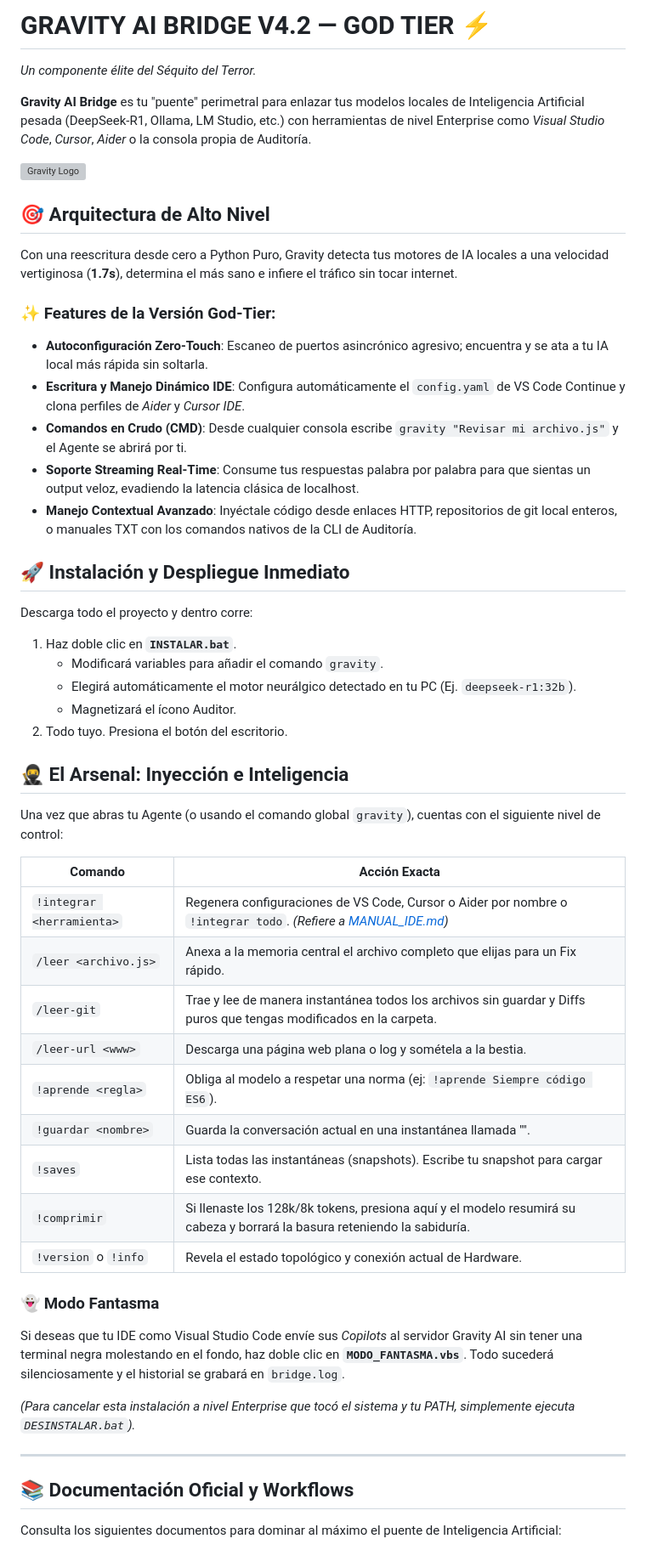
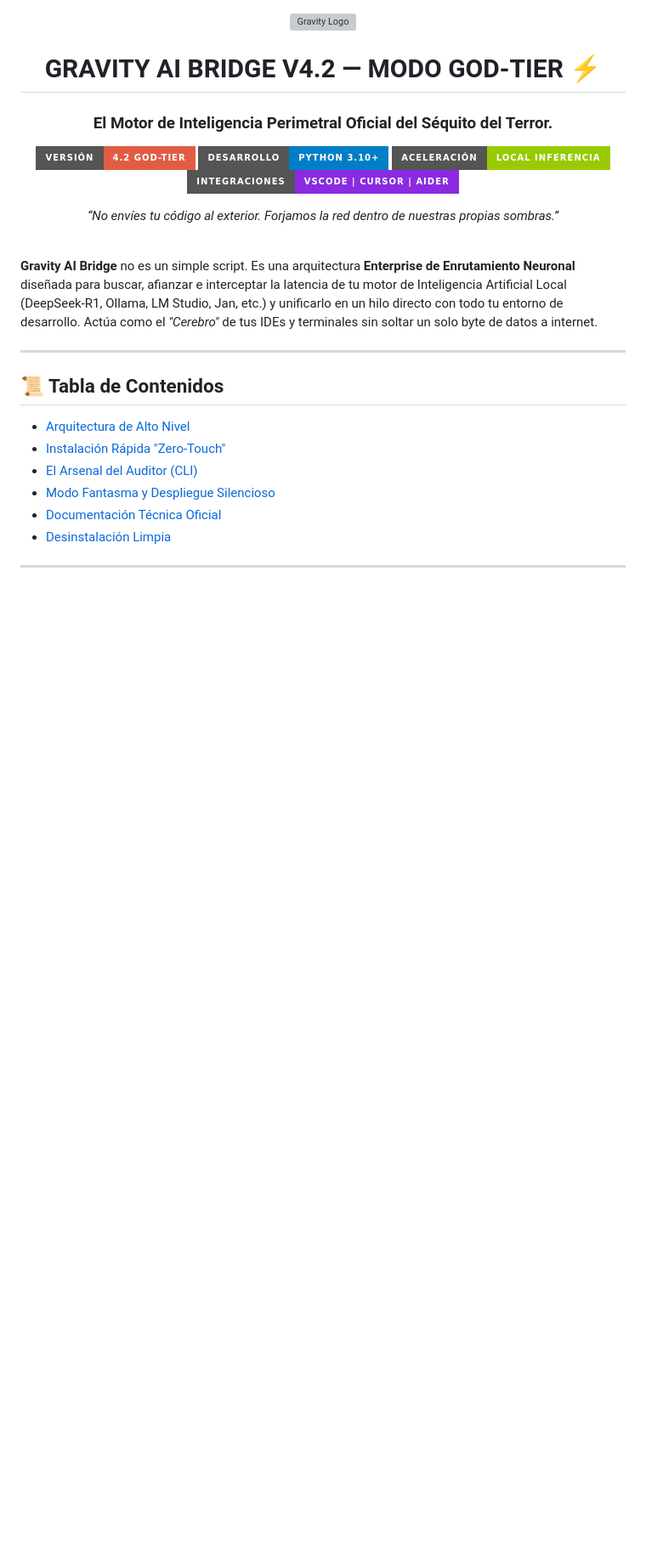
Before and after one commit to DarckRovert/Gravity_AI_bridge, a Markdown page: README.md, the part around one of its changes. Shown at 85% size. Rendered like a GitHub page; badges without logos; blank space fills up the shorter version; grey boxes are pictures that could not be loaded.

Commit message:
docs: remasterizacion God-Tier absoluta del README con estetica del Sequito

```diff
--- a/README.md
+++ b/README.md
@@ -1,51 +1,31 @@
-# GRAVITY AI BRIDGE V4.2 — GOD TIER ⚡
-*Un componente élite del Séquito del Terror.*
-
-**Gravity AI Bridge** es tu "puente" perimetral para enlazar tus modelos locales de Inteligencia Artificial pesada (DeepSeek-R1, Ollama, LM Studio, etc.) con herramientas de nivel Enterprise como *Visual Studio Code*, *Cursor*, *Aider* o la consola propia de Auditoría.
+<div align="center">
 
 ![Gravity Logo](media__1775204686339.png)
 
-## 🎯 Arquitectura de Alto Nivel
-Con una reescritura desde cero a Python Puro, Gravity detecta tus motores de IA locales a una velocidad vertiginosa (**1.7s**), determina el más sano e infiere el tráfico sin tocar internet.
+# GRAVITY AI BRIDGE V4.2 — MODO GOD-TIER ⚡
+### El Motor de Inteligencia Perimetral Oficial del Séquito del Terror.
 
-### ✨ Features de la Versión God-Tier:
-* **Autoconfiguración Zero-Touch**: Escaneo de puertos asincrónico agresivo; encuentra y se ata a tu IA local más rápida sin soltarla.
-* **Escritura y Manejo Dinámico IDE**: Configura automáticamente el `config.yaml` de VS Code Continue y clona perfiles de *Aider* y *Cursor IDE*.
-* **Comandos en Crudo (CMD)**: Desde cualquier consola escribe `gravity "Revisar mi archivo.js"` y el Agente se abrirá por ti.
-* **Soporte Streaming Real-Time**: Consume tus respuestas palabra por palabra para que sientas un output veloz, evadiendo la latencia clásica de localhost.
-* **Manejo Contextual Avanzado**: Inyéctale código desde enlaces HTTP, repositorios de git local enteros, o manuales TXT con los comandos nativos de la CLI de Auditoría.
+[![Versión](https://img.shields.io/badge/Versión-4.2%20God--Tier-red.svg?style=for-the-badge)](https://github.com/DarckRovert/Gravity_AI_bridge)
+[![Motor](https://img.shields.io/badge/Desarrollo-Python%203.10+-blue.svg?style=for-the-badge)](#)
+[![GPU](https://img.shields.io/badge/Aceleración-Local%20Inferencia-green.svg?style=for-the-badge)](#)
+[![IDE](https://img.shields.io/badge/Integraciones-VSCode%20|%20Cursor%20|%20Aider-blueviolet.svg?style=for-the-badge)](#)
 
-## 🚀 Instalación y Despliegue Inmediato
-Descarga todo el proyecto y dentro corre:
-1. Haz doble clic en **`INSTALAR.bat`**.
-   - Modificará variables para añadir el comando `gravity`.
-   - Elegirá automáticamente el motor neurálgico detectado en tu PC (Ej. `deepseek-r1:32b`).
-   - Magnetizará el ícono Auditor.
-2. Todo tuyo. Presiona el botón del escritorio.
+*“No envíes tu código al exterior. Forjamos la red dentro de nuestras propias sombras.”*
+</div>
 
-## 🥷 El Arsenal: Inyección e Inteligencia
-Una vez que abras tu Agente (o usando el comando global `gravity`), cuentas con el siguiente nivel de control:
+<br/>
 
-| Comando | Acción Exacta |
-|---|---|
-| `!integrar <herramienta>` | Regenera configuraciones de VS Code, Cursor o Aider por nombre o `!integrar todo`. *(Refiere a [MANUAL_IDE.md](MANUAL_IDE.md))* |
-| `/leer <archivo.js>` | Anexa a la memoria central el archivo completo que elijas para un Fix rápido. |
-| `/leer-git` | Trae y lee de manera instantánea todos los archivos sin guardar y Diffs puros que tengas modificados en la carpeta. |
-| `/leer-url <www>` | Descarga una página web plana o log y sométela a la bestia. |
-| `!aprende <regla>` | Obliga al modelo a respetar una norma (ej: `!aprende Siempre código ES6`). |
-| `!guardar <nombre>` | Guarda la conversación actual en una instantánea llamada "<nombre>". |
-| `!saves` | Lista todas las instantáneas (snapshots).  Escribe tu snapshot para cargar ese contexto. |
-| `!comprimir` | Si llenaste los 128k/8k tokens, presiona aquí y el modelo resumirá su cabeza y borrará la basura reteniendo la sabiduría. |
-| `!version` o `!info` | Revela el estado topológico y conexión actual de Hardware. |
-
-### 👻 Modo Fantasma
-Si deseas que tu IDE como Visual Studio Code envíe sus *Copilots* al servidor Gravity AI sin tener una terminal negra molestando en el fondo, haz doble clic en **`MODO_FANTASMA.vbs`**. Todo sucederá silenciosamente y el historial se grabará en `bridge.log`.
-
-*(Para cancelar esta instalación a nivel Enterprise que tocó el sistema y tu PATH, simplemente ejecuta `DESINSTALAR.bat`).*
+**Gravity AI Bridge** no es un simple script. Es una arquitectura **Enterprise de Enrutamiento Neuronal** diseñada para buscar, afianzar e interceptar la latencia de tu motor de Inteligencia Artificial Local (DeepSeek-R1, Ollama, LM Studio, Jan, etc.) y unificarlo en un hilo directo con todo tu entorno de desarrollo. Actúa como el *"Cerebro"* de tus IDEs y terminales sin soltar un solo byte de datos a internet.
 
 ---
 
-## 📚 Documentación Oficial y Workflows
+## 📜 Tabla de Contenidos
+- [Arquitectura de Alto Nivel](#-arquitectura-de-alto-nivel)
+- [Instalación Rápida "Zero-Touch"](#-instalación-rápida-zero-touch)
+- [El Arsenal del Auditor (CLI)](#-el-arsenal-del-auditor-cli)
+- [Modo Fantasma y Despliegue Silencioso](#-modo-fantasma-y-despliegue-silencioso)
+- [Documentación Técnica Oficial](#-documentación-técnica-oficial)
+- [Desinstalación Limpia](#-desinstalación-limpia)
 
-Consulta los siguientes documentos para dominar al máximo el puente de Inteligencia Artificial:
+---
 
```
Also changed, not shown: other parts of README.md (+91 -3 lines).
